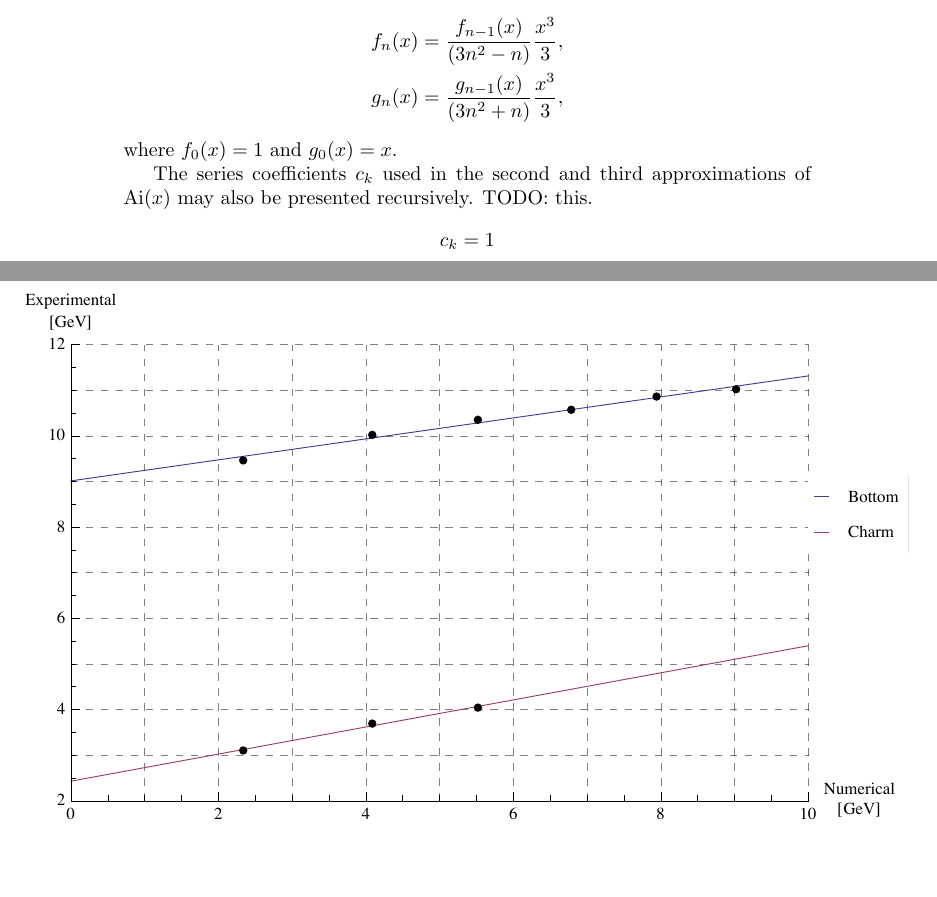
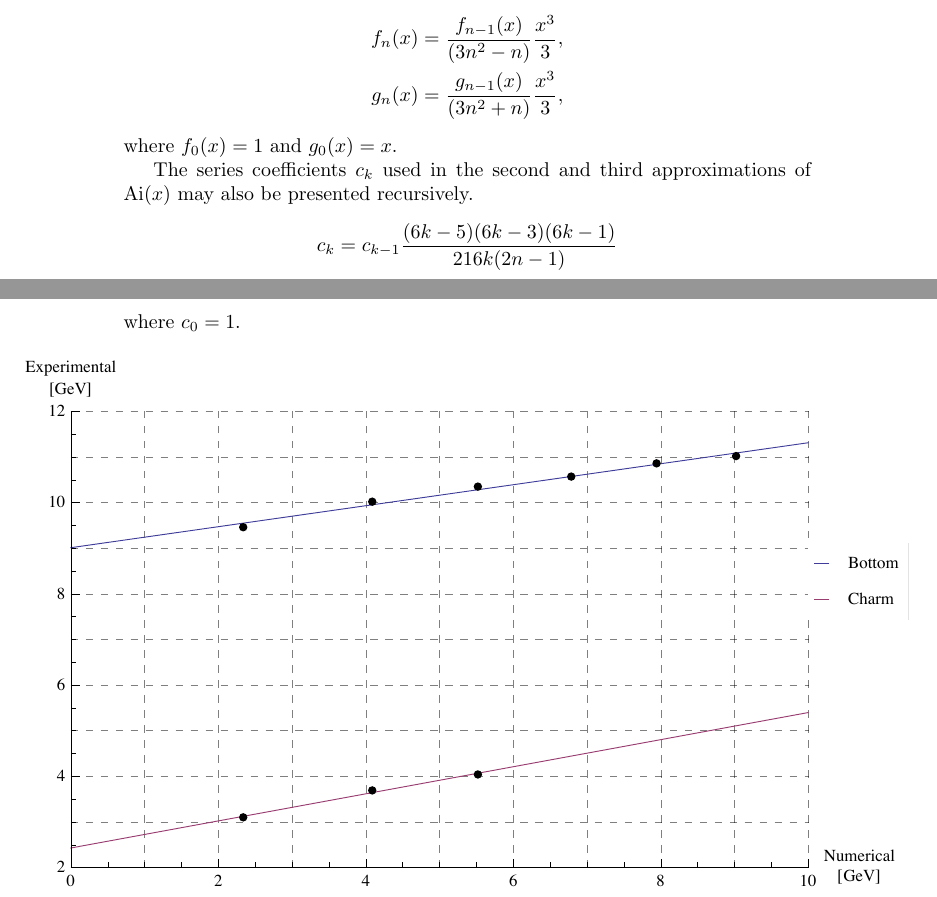
Before and after one commit to alexpearce/meson-masses, a LaTeX paper (report/Report.tex): two parts of pages 5 and 6 of 7, joined at a grey line, cut so that both start at the same text, the shorter picture padded with empty space. Compiled offline with pdfLaTeX.

Commit message:
Add recursive c_k to report.

```diff
--- a/report/Report.tex
+++ b/report/Report.tex
@@ -199,10 +199,11 @@ g_{n}(x) &= \frac{g_{n-1}(x)}{(3n^{2} + n)} \frac{x^{3}}{3},
 \end{align*}
 where $f_{0}(x) = 1$ and $g_{0}(x) = x$.
 
-The series coefficients $c_{k}$ used in the second and third approximations of $\Ai{x}$ may also be presented recursively. TODO: this.
+The series coefficients $c_{k}$ used in the second and third approximations of $\Ai{x}$ may also be presented recursively.
 \[
-c_{k} = 1
+c_{k} = c_{k-1} \frac{(6k-5)(6k-3)(6k-1)}{216k(2n-1)}
 \]
+where $c_{0} = 1$.
 
 \begin{figure}[H]
 	\hspace*{-0.15\textwidth}
```
Also changed, not shown: report/Report.tex (2 more changed lines).
